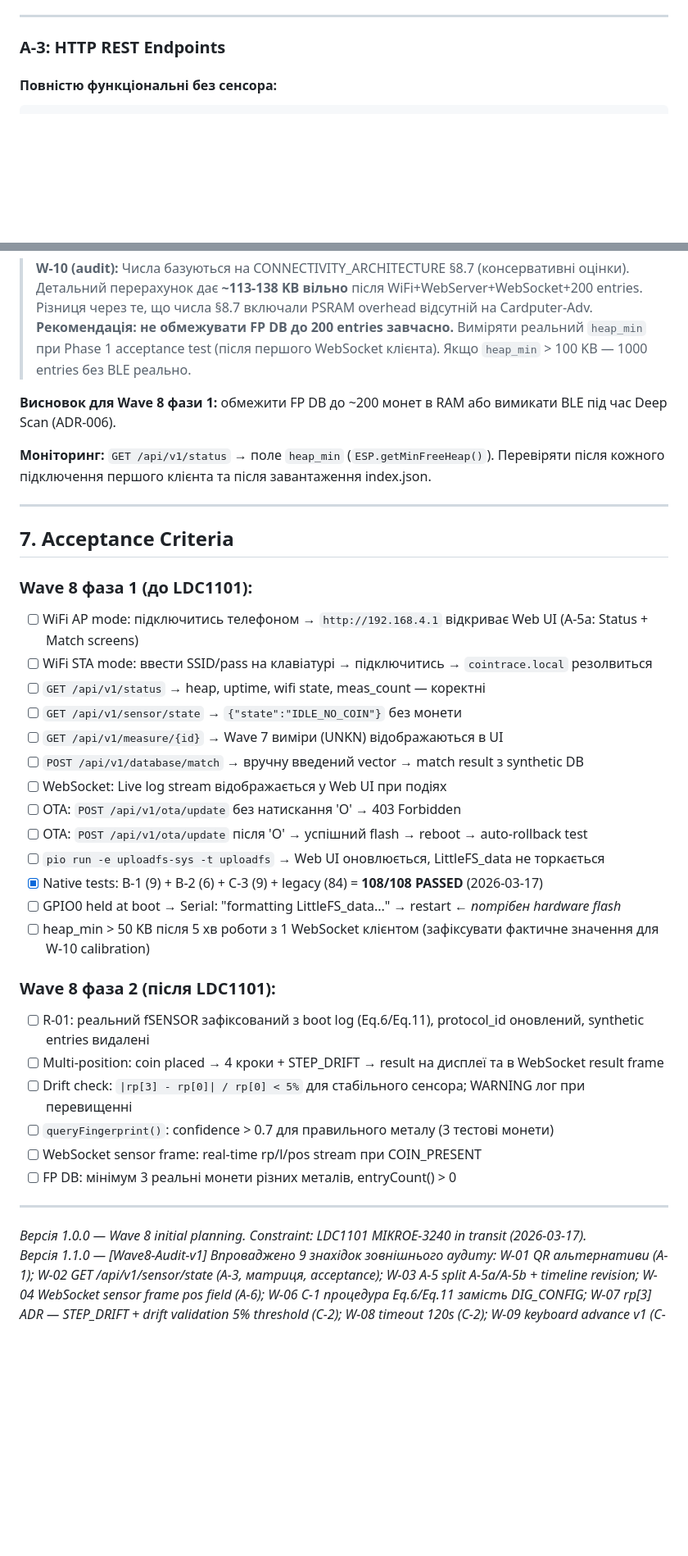
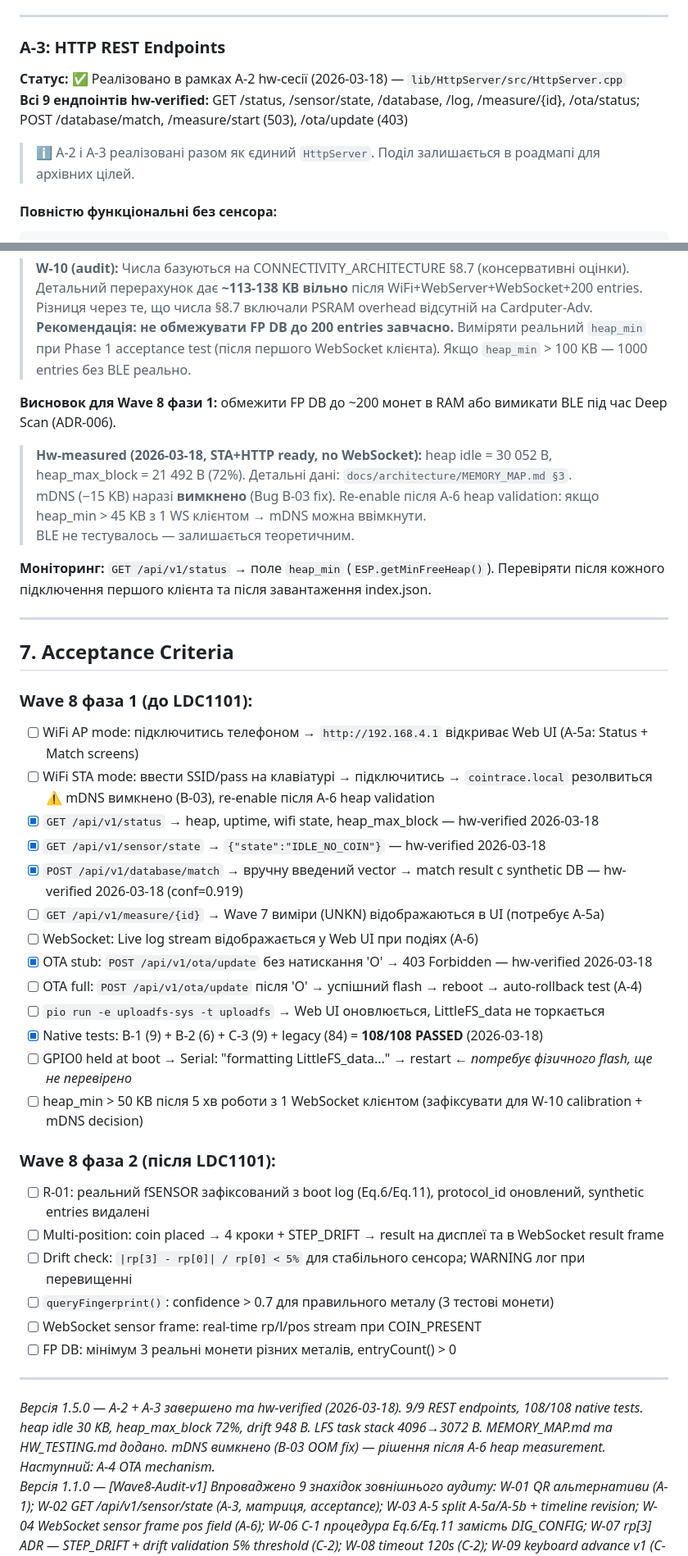
Before and after one commit to xkachya/CoinTrace, a Markdown page: docs/architecture/WAVE8_ROADMAP.md, 2 parts joined by grey strips. Shown at 82% size. Rendered like a GitHub page; blank space fills up the shorter version.

```diff
--- a/docs/architecture/WAVE8_ROADMAP.md
+++ b/docs/architecture/WAVE8_ROADMAP.md
@@ -173,6 +173,11 @@ private:
 ---
 
 ### A-3: HTTP REST Endpoints
+
+**Статус:** ✅ Реалізовано в рамках A-2 hw-сесії (2026-03-18) — `lib/HttpServer/src/HttpServer.cpp`
+**Всі 9 ендпоінтів hw-verified:** GET /status, /sensor/state, /database, /log, /measure/{id}, /ota/status; POST /database/match, /measure/start (503), /ota/update (403)
+
+> ℹ️ A-2 і A-3 реалізовані разом як єдиний `HttpServer`. Поділ залишається в роадмапі для архівних цілей.
 
 #### Повністю функціональні без сенсора:
 
@@ -634,6 +639,10 @@ A-7  BLE GATT (опційно)              ~3-4 дні
 
 **Висновок для Wave 8 фази 1:** обмежити FP DB до ~200 монет в RAM або вимикати BLE під час Deep Scan (ADR-006).
 
+> **Hw-measured (2026-03-18, STA+HTTP ready, no WebSocket):** heap idle = 30 052 B, heap_max_block = 21 492 B (72%). Детальні дані: `docs/architecture/MEMORY_MAP.md §3`.
+> mDNS (−15 KB) наразі **вимкнено** (Bug B-03 fix). Re-enable після A-6 heap validation: якщо heap_min > 45 KB з 1 WS клієнтом → mDNS можна ввімкнути.
+> BLE не тестувалось — залишається теоретичним.
+
 **Моніторинг:** `GET /api/v1/status` → поле `heap_min` (`ESP.getMinFreeHeap()`). Перевіряти після кожного підключення першого клієнта та після завантаження index.json.
 
 ---
@@ -643,18 +652,18 @@ A-7  BLE GATT (опційно)              ~3-4 дні
 ### Wave 8 фаза 1 (до LDC1101):
 
 - [ ] WiFi AP mode: підключитись телефоном → `http://192.168.4.1` відкриває Web UI (A-5a: Status + Match screens)
-- [ ] WiFi STA mode: ввести SSID/pass на клавіатурі → підключитись → `cointrace.local` резолвиться
-- [ ] `GET /api/v1/status` → heap, uptime, wifi state, meas_count — коректні
-- [ ] `GET /api/v1/sensor/state` → `{"state":"IDLE_NO_COIN"}` без монети
-- [ ] `GET /api/v1/measure/{id}` → Wave 7 виміри (UNKN) відображаються в UI
-- [ ] `POST /api/v1/database/match` → вручну введений vector → match result з synthetic DB
-- [ ] WebSocket: Live log stream відображається у Web UI при подіях
-- [ ] OTA: `POST /api/v1/ota/update` без натискання 'O' → 403 Forbidden
-- [ ] OTA: `POST /api/v1/ota/update` після 'O' → успішний flash → reboot → auto-rollback test
+- [ ] WiFi STA mode: ввести SSID/pass на клавіатурі → підключитись → `cointrace.local` резолвиться ⚠️ mDNS вимкнено (B-03), re-enable після A-6 heap validation
+- [x] `GET /api/v1/status` → heap, uptime, wifi state, heap_max_block — hw-verified 2026-03-18
+- [x] `GET /api/v1/sensor/state` → `{"state":"IDLE_NO_COIN"}` — hw-verified 2026-03-18
+- [x] `POST /api/v1/database/match` → вручну введений vector → match result с synthetic DB — hw-verified 2026-03-18 (conf=0.919)
+- [ ] `GET /api/v1/measure/{id}` → Wave 7 виміри (UNKN) відображаються в UI (потребує A-5a)
+- [ ] WebSocket: Live log stream відображається у Web UI при подіях (A-6)
+- [x] OTA stub: `POST /api/v1/ota/update` без натискання 'O' → 403 Forbidden — hw-verified 2026-03-18
+- [ ] OTA full: `POST /api/v1/ota/update` після 'O' → успішний flash → reboot → auto-rollback test (A-4)
 - [ ] `pio run -e uploadfs-sys -t uploadfs` → Web UI оновлюється, LittleFS_data не торкається
-- [x] Native tests: B-1 (9) + B-2 (6) + C-3 (9) + legacy (84) = **108/108 PASSED** (2026-03-17)
-- [ ] GPIO0 held at boot → Serial: "formatting LittleFS_data..." → restart  ← _потрібен hardware flash_
-- [ ] heap_min > 50 KB після 5 хв роботи з 1 WebSocket клієнтом (зафіксувати фактичне значення для W-10 calibration)
+- [x] Native tests: B-1 (9) + B-2 (6) + C-3 (9) + legacy (84) = **108/108 PASSED** (2026-03-18)
+- [ ] GPIO0 held at boot → Serial: "formatting LittleFS_data..." → restart  ← _потребує фізичного flash, ще не перевірено_
+- [ ] heap_min > 50 KB після 5 хв роботи з 1 WebSocket клієнтом (зафіксувати для W-10 calibration + mDNS decision)
 
 ### Wave 8 фаза 2 (після LDC1101):
 
@@ -667,7 +676,7 @@ A-7  BLE GATT (опційно)              ~3-4 дні
 
 ---
 
-*Версія 1.0.0 — Wave 8 initial planning. Constraint: LDC1101 MIKROE-3240 in transit (2026-03-17).*
+*Версія 1.5.0 — A-2 + A-3 завершено та hw-verified (2026-03-18). 9/9 REST endpoints, 108/108 native tests. heap idle 30 KB, heap_max_block 72%, drift 948 B. LFS task stack 4096→3072 B. MEMORY_MAP.md та HW_TESTING.md додано. mDNS вимкнено (B-03 OOM fix) — рішення після A-6 heap measurement. Наступний: A-4 OTA mechanism.*
 *Версія 1.1.0 — [Wave8-Audit-v1] Впроваджено 9 знахідок зовнішнього аудиту: W-01 QR альтернативи (A-1); W-02 GET /api/v1/sensor/state (A-3, матриця, acceptance); W-03 A-5 split A-5a/A-5b + timeline revision; W-04 WebSocket sensor frame pos field (A-6); W-06 C-1 процедура Eq.6/Eq.11 замість DIG_CONFIG; W-07 rp[3] ADR — STEP_DRIFT + drift validation 5% threshold (C-2); W-08 timeout 120s (C-2); W-09 keyboard advance v1 (C-2); W-10 RAM budget audit note. W-11/W-12 false positive — STORAGE_ARCHITECTURE v1.7.1 вже виправлено.*
 *Версія 1.3.0 — B-3 GPIO0 recovery hw-verified: пристрій перезавантажується при утриманні G0 під час 3s splash-вікна; `LittleFSManager::formatData()` додано; `RTC_DATA_ATTR gRtcBootReason` для boot reason tracking; визуальний countdown на дисплеї. Попередня: v1.2.0 — Phase 1 batch B+C-3 реалізовано: B-3 GPIO0 recovery (`src/main.cpp`); C-3 `VectorCompute.h/.cpp` + OLS slope; B-1 `Preferences.h` in-memory KV mock + `test_nvs_manager/`; B-2 `loadTestEntry()` + `test_fingerprint_cache/`; `platformio.ini` розширено. 108/108 native tests PASSED. Наступний крок: A-1 WiFiManager.*
 *Версія 1.3.1 — [B-3-audit-fix] впроваджено 2 знахідки B3_Delta_Independent_Audit: Fix 1 — early-exit GPIO0 window (200ms quick poll, boot penalty 3000→200ms); Fix 2 — `formatData()` SAFETY comment (R-02 race condition); D-01 portability note (USB-CDC vs UART bridge). STORAGE_ARCHITECTURE → v1.8.1.*
```
Also changed, not shown: other parts of docs/architecture/WAVE8_ROADMAP.md (+20 -20 lines).
